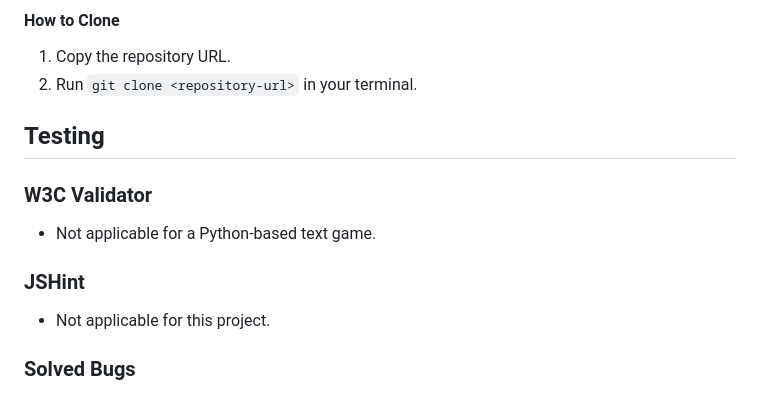
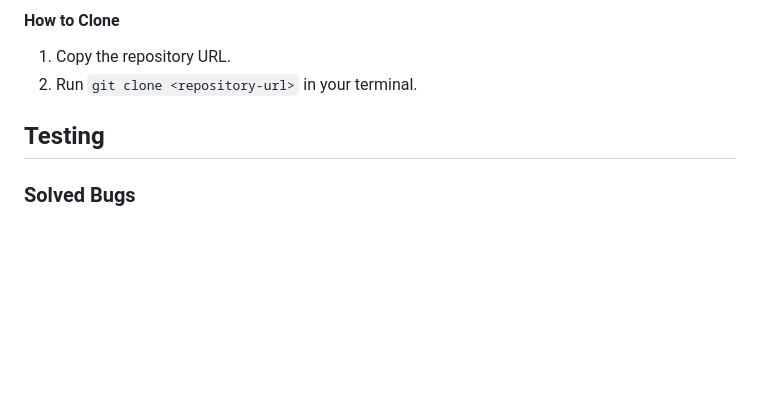
Before and after one commit to yohannes2025/LoveSandwiches, a Markdown page: README.md, the part around the change. GitHub-like rendering; blank space fills up the shorter version.

```diff
--- a/README.md
+++ b/README.md
@@ -91,12 +91,6 @@ Since this is a text-based game, the visual elements focus on ASCII characters.
 
 ## Testing
 
-### W3C Validator
-- Not applicable for a Python-based text game.
-
-### JSHint
-- Not applicable for this project.
-
 ### Solved Bugs
 - Resolved issues with ship placement validation.
 - Fixed an infinite loop in random guess generation.
```
